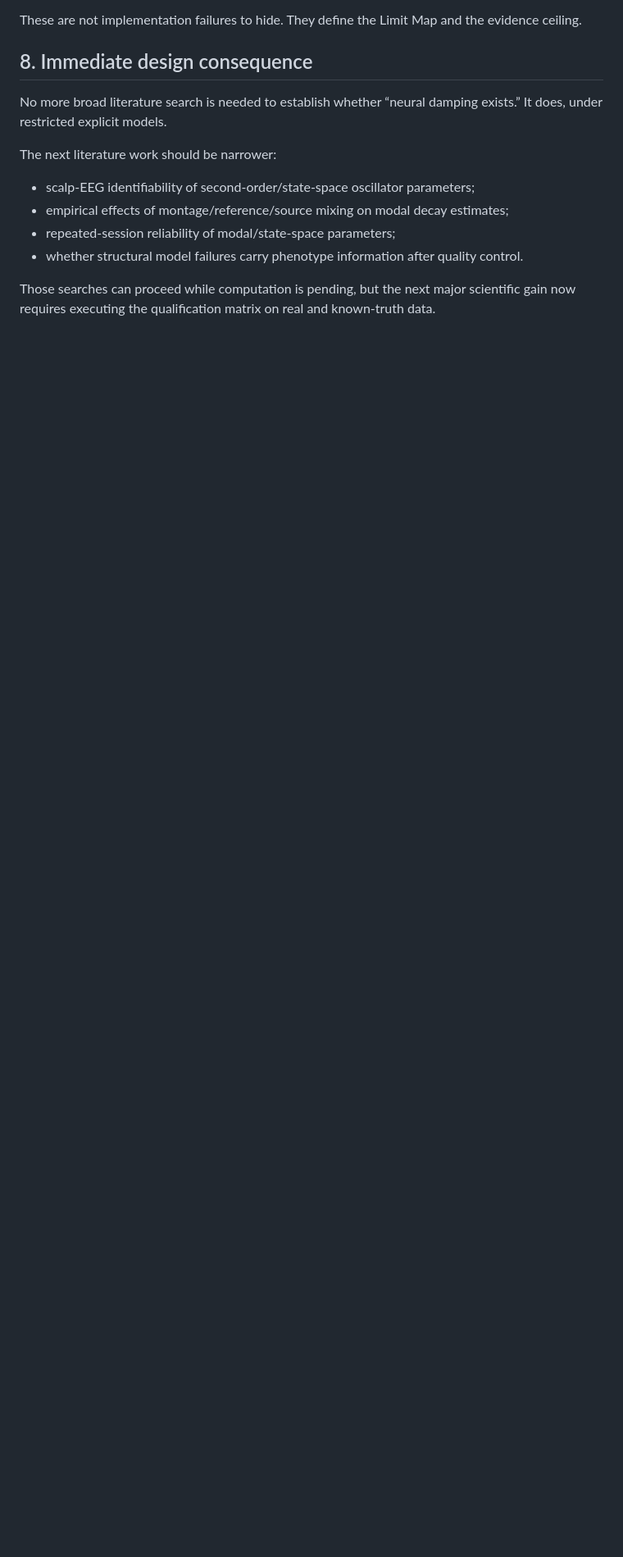
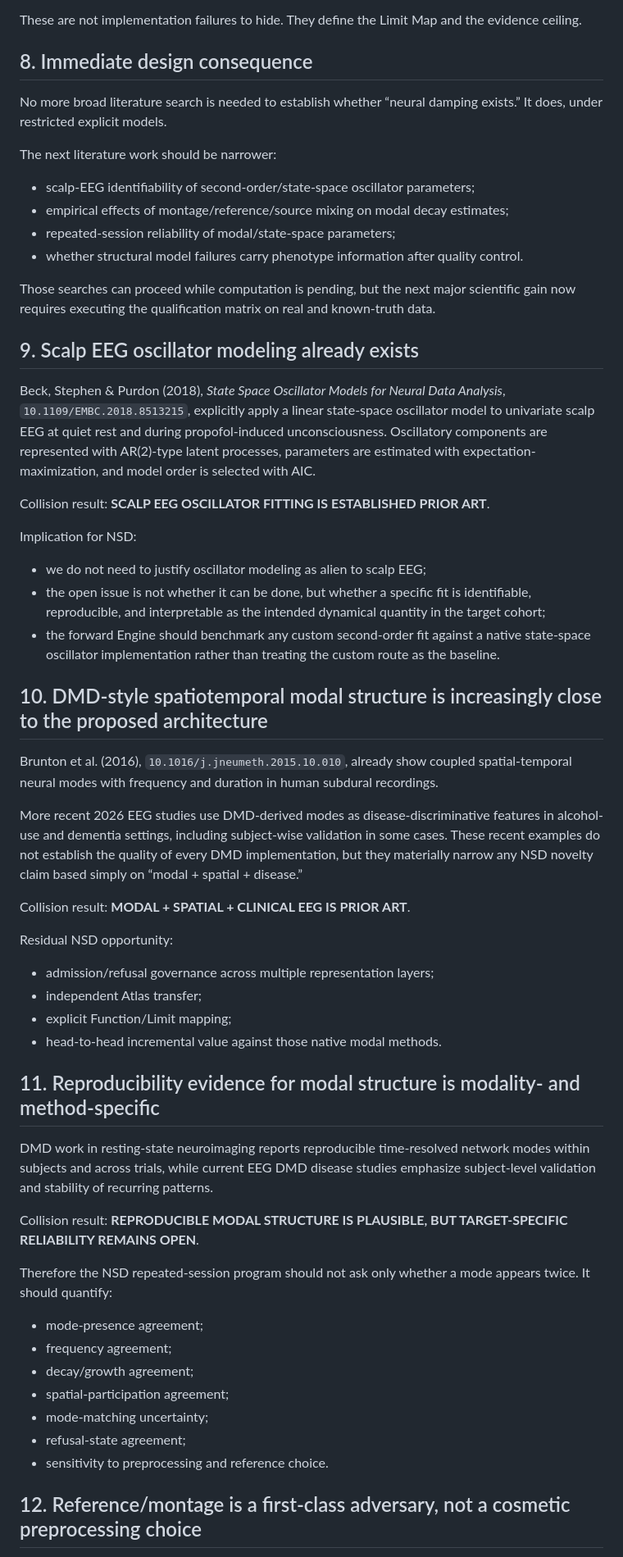
Before and after one commit to SymC-Universe/Biomedical, a Markdown page: NSD_vNext/docs/LITERATURE_COLLISION_ADDENDUM_v0.2.md, the part around one of its changes. Shown at 82% size. GitHub-like rendering; blank space fills up the shorter version.

Commit message:
Extend NSD collision on scalp EEG oscillator and DMD reliability

```diff
--- a/NSD_vNext/docs/LITERATURE_COLLISION_ADDENDUM_v0.2.md
+++ b/NSD_vNext/docs/LITERATURE_COLLISION_ADDENDUM_v0.2.md
@@ -147,3 +147,46 @@ The next literature work should be narrower:
 - whether structural model failures carry phenotype information after quality control.
 
 Those searches can proceed while computation is pending, but the next major scientific gain now requires executing the qualification matrix on real and known-truth data.
+
+## 9. Scalp EEG oscillator modeling already exists
+
+Beck, Stephen & Purdon (2018), *State Space Oscillator Models for Neural Data Analysis*, `10.1109/EMBC.2018.8513215`, explicitly apply a linear state-space oscillator model to univariate scalp EEG at quiet rest and during propofol-induced unconsciousness. Oscillatory components are represented with AR(2)-type latent processes, parameters are estimated with expectation-maximization, and model order is selected with AIC.
+
+Collision result: **SCALP EEG OSCILLATOR FITTING IS ESTABLISHED PRIOR ART**.
+
+Implication for NSD:
+- we do not need to justify oscillator modeling as alien to scalp EEG;
+- the open issue is not whether it can be done, but whether a specific fit is identifiable, reproducible, and interpretable as the intended dynamical quantity in the target cohort;
+- the forward Engine should benchmark any custom second-order fit against a native state-space oscillator implementation rather than treating the custom route as the baseline.
+
+## 10. DMD-style spatiotemporal modal structure is increasingly close to the proposed architecture
+
+Brunton et al. (2016), `10.1016/j.jneumeth.2015.10.010`, already show coupled spatial-temporal neural modes with frequency and duration in human subdural recordings.
+
+More recent 2026 EEG studies use DMD-derived modes as disease-discriminative features in alcohol-use and dementia settings, including subject-wise validation in some cases. These recent examples do not establish the quality of every DMD implementation, but they materially narrow any NSD novelty claim based simply on “modal + spatial + disease.”
+
+Collision result: **MODAL + SPATIAL + CLINICAL EEG IS PRIOR ART**.
+
+Residual NSD opportunity:
+- admission/refusal governance across multiple representation layers;
+- independent Atlas transfer;
+- explicit Function/Limit mapping;
+- head-to-head incremental value against those native modal methods.
+
+## 11. Reproducibility evidence for modal structure is modality- and method-specific
+
+DMD work in resting-state neuroimaging reports reproducible time-resolved network modes within subjects and across trials, while current EEG DMD disease studies emphasize subject-level validation and stability of recurring patterns.
+
+Collision result: **REPRODUCIBLE MODAL STRUCTURE IS PLAUSIBLE, BUT TARGET-SPECIFIC RELIABILITY REMAINS OPEN**.
+
+Therefore the NSD repeated-session program should not ask only whether a mode appears twice. It should quantify:
+- mode-presence agreement;
+- frequency agreement;
+- decay/growth agreement;
+- spatial-participation agreement;
+- mode-matching uncertainty;
+- refusal-state agreement;
+- sensitivity to preprocessing and reference choice.
+
+## 12. Reference/montage is a first-class adversary, not a cosmetic preprocessing choice
+
```
Also changed, not shown: other parts of NSD_vNext/docs/LITERATURE_COLLISION_ADDENDUM_v0.2.md (+32 -0 lines).
